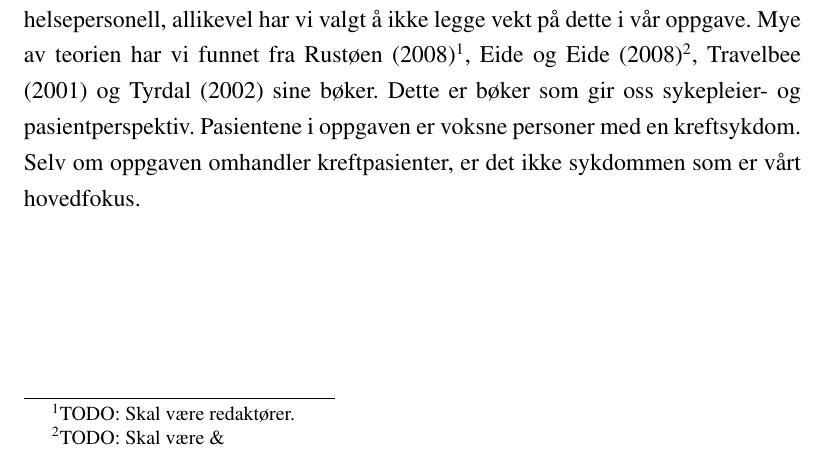
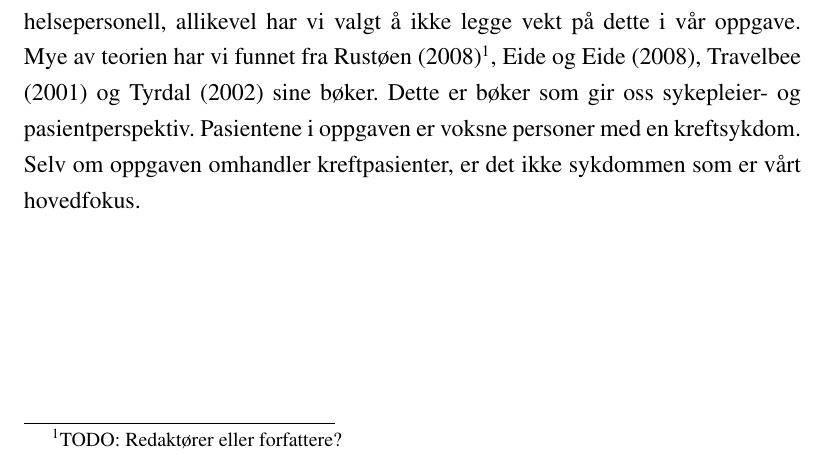
Before and after one commit to cslarsen/siri-bach16, a LaTeX document (bachelor.tex, which reads 1-innledning.tex): part of page 7 of 40, cut so that both start at the same text. Compiled offline with pdfLaTeX.

Commit message:
Fixes note

```diff
--- a/1-innledning.tex
+++ b/1-innledning.tex
@@ -81,8 +81,8 @@ Vi har valgt å ha fokus på sykepleier, pasient, og samhandlingen dem imellom.
 Vi vet at pårørende er en viktig ressurs for den kreftrammede og for oss som
 helsepersonell, allikevel har vi valgt å ikke legge vekt på dette i vår
 oppgave. Mye av teorien har vi funnet fra \citeA{rustoen2008}\footnote{TODO:
-Skal være redaktører.}, \citeA{eide2008}\footnote{TODO: Skal være \&{}},
-\citeA{travelbee2001} og \citeA{tyrdal2002} sine bøker. Dette er bøker som gir
-oss sykepleier- og pasientperspektiv. Pasientene i oppgaven er voksne personer
-med en kreftsykdom.  Selv om oppgaven omhandler kreftpasienter, er det ikke
-sykdommen som er vårt hovedfokus.
+Redaktører eller forfattere?}, \citeA{eide2008}, \citeA{travelbee2001} og
+\citeA{tyrdal2002} sine bøker. Dette er bøker som gir oss sykepleier- og
+pasientperspektiv. Pasientene i oppgaven er voksne personer med en kreftsykdom.
+Selv om oppgaven omhandler kreftpasienter, er det ikke sykdommen som er vårt
+hovedfokus.
```
